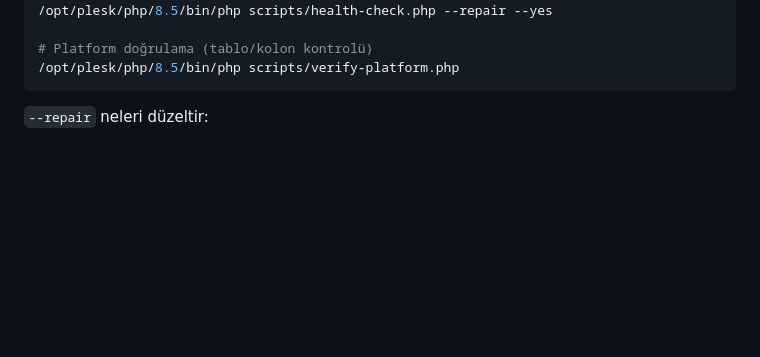
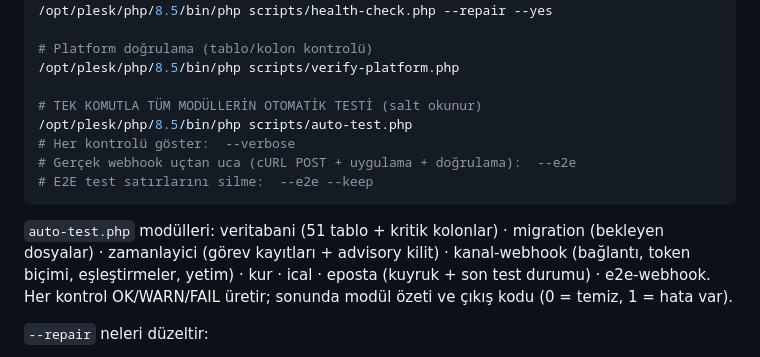
Before and after one commit to mamongrup/nexustraveltech, a Markdown page: KULLANIM.md, the part around the change. Drawn GitHub-style; blank space fills up the shorter version.

Commit message:
docs: KULLANIM.md'ye auto-test.php komutlarını ekle
🤖 Generated with Codebuff
Co-Authored-By: Codebuff <noreply@codebuff.com>

````diff
--- a/KULLANIM.md
+++ b/KULLANIM.md
@@ -59,7 +59,19 @@ cd /var/www/vhosts/nexustraveltech.com/httpdocs
 
 # Platform doğrulama (tablo/kolon kontrolü)
 /opt/plesk/php/8.5/bin/php scripts/verify-platform.php
+
+# TEK KOMUTLA TÜM MODÜLLERİN OTOMATİK TESTİ (salt okunur)
+/opt/plesk/php/8.5/bin/php scripts/auto-test.php
+# Her kontrolü göster:  --verbose
+# Gerçek webhook uçtan uca (cURL POST + uygulama + doğrulama):  --e2e
+# E2E test satırlarını silme:  --e2e --keep
 ```
+
+`auto-test.php` modülleri: veritabani (51 tablo + kritik kolonlar) · migration (bekleyen
+dosyalar) · zamanlayici (görev kayıtları + advisory kilit) · kanal-webhook (bağlantı,
+token biçimi, eşleştirmeler, yetim) · kur · ical · eposta (kuyruk + son test durumu) ·
+e2e-webhook. Her kontrol OK/WARN/FAIL üretir; sonunda modül özeti ve çıkış kodu
+(0 = temiz, 1 = hata var).
 
 `--repair` neleri düzeltir:
 - Yanlış/eski şemalı tabloları (ör. hibrit `channel_room_mappings`) migration zincirinden yeniden kurar
````
